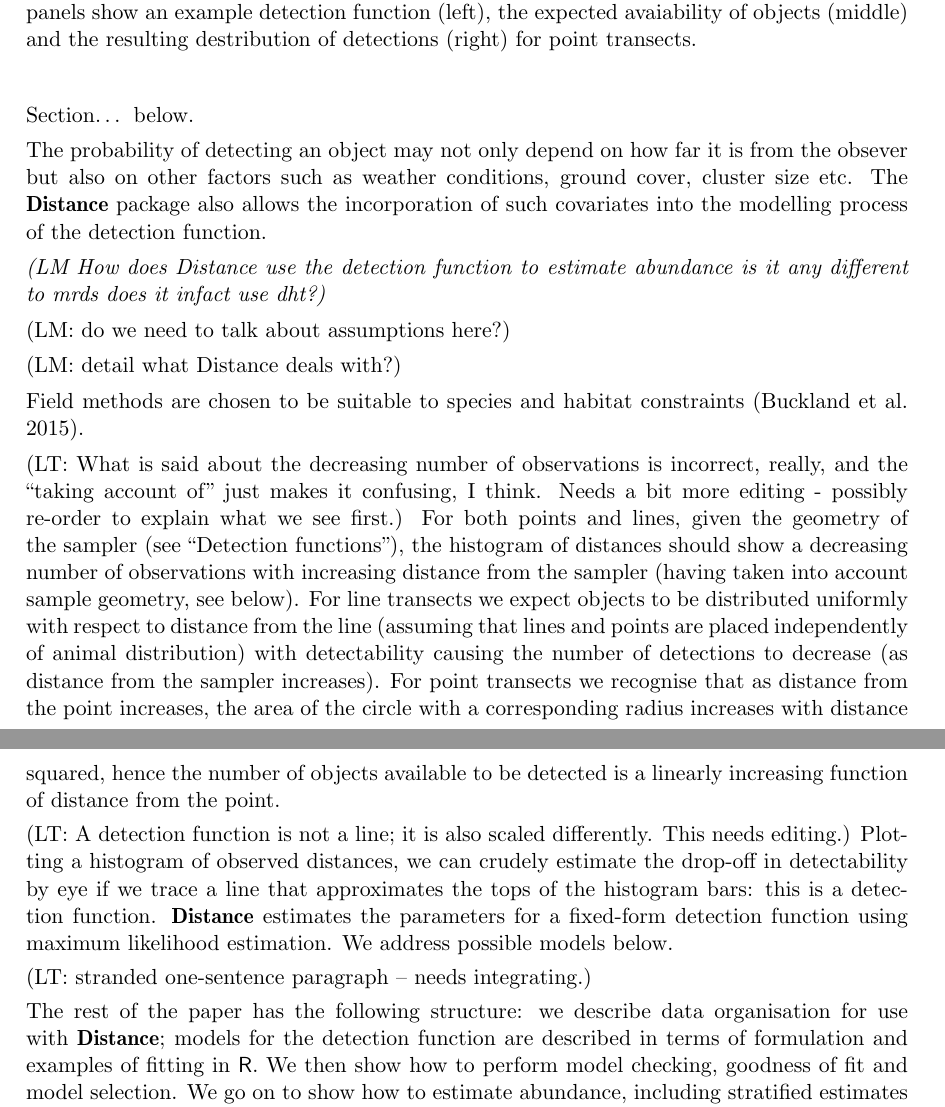
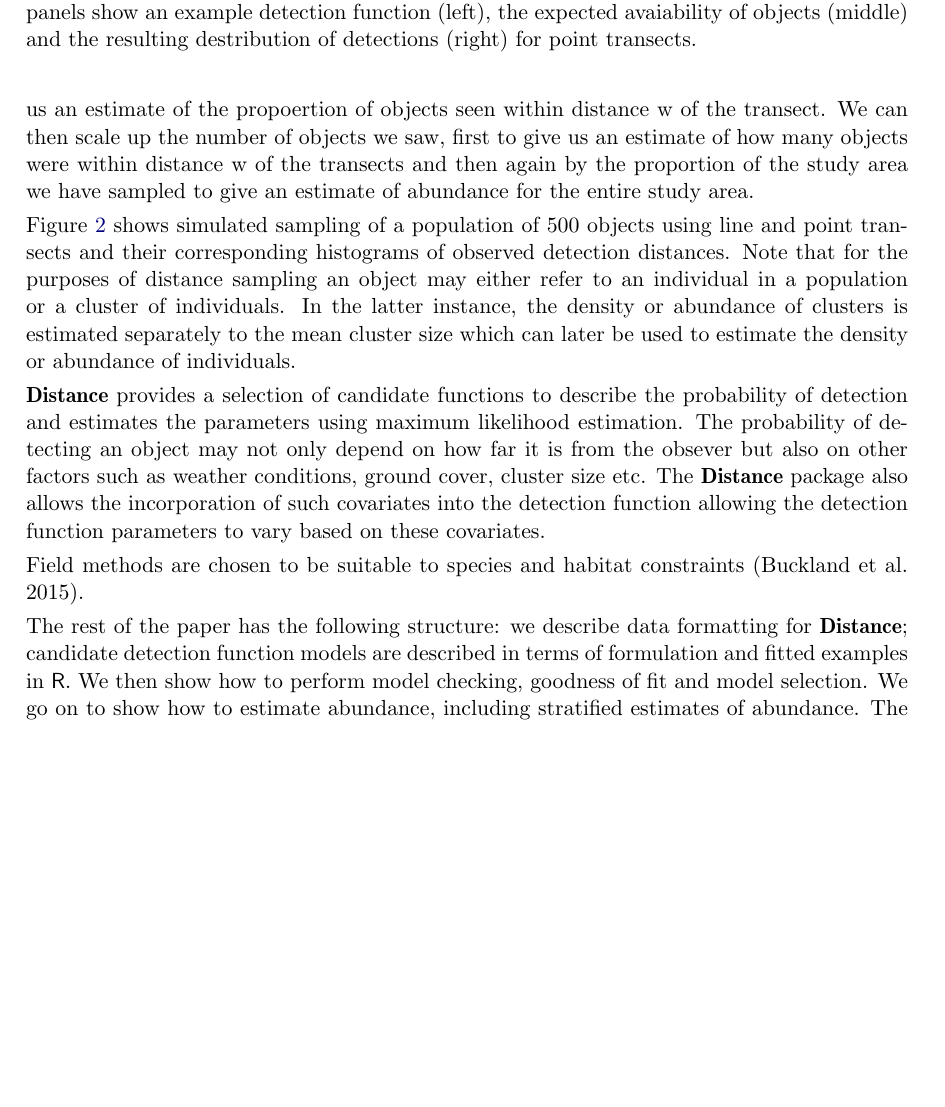
Before and after one commit to dill/distance-package-paper, an R Markdown document (paper.Rmd): two parts of pages 3 and 5 of 24 before the commit and part of page 3 of 24 after it, the two joined at a grey line, cut so that both start at the same text, the shorter picture padded with empty space. The pictures show the output file paper.pdf that the author committed with the source.

Commit message:
First go at section 1.1
…. more to come

````diff
--- a/paper.Rmd
+++ b/paper.Rmd
@@ -117,20 +115,7 @@ plot(x, point.observed, xlab = "Radial distance (m)", ylab= "", type = "l", ylim
 
 ```
 
-
-
-
-The probability of detecting an object may not only depend on how far it is from the obsever but also on other factors such as weather conditions, ground cover, cluster size etc. The \pkg{Distance} package also allows the incorporation of such covariates into the modelling process of the detection function.
-
-_(LM How does Distance use the detection function to estimate abundance is it any different to mrds does it infact use dht?)_
-
-
-
-(LM: do we need to talk about assumptions here?)
-
-(LM: detail what Distance deals with?)
-
-Field methods are chosen to be suitable to species and habitat constraints [@buckland2015distance].
+Figure \ref{fig:pointslines} shows simulated sampling of a population of 500 objects using line and point transects and their corresponding histograms of observed detection distances. Note that for the purposes of distance sampling an object may either refer to an individual in a population or a cluster of individuals. In the latter instance, the density or abundance of clusters is estimated separately to the mean cluster size which can later be used to estimate the density or abundance of individuals.
 
 ```{r points-and-lines, fig.height=6, fig.width=7, echo=FALSE, message=FALSE, fig.cap="Left side plots show an example of a survey of an area containing a population of 500 objects; blue lines (top plot) and triangles (bottom plot) indicate sampler placement, red dots indicate detected individuals and grey dots give the locations of unobserved individuals. The right side of the figure shows histograms of observed distances (again, lines top and points bottom).\\label{fig:pointslines}"}
 opar <- par(mfrow=c(2,2))
@@ -211,13 +196,24 @@ par(opar)
 
 ```
 
-(LT: What is said about the decreasing number of observations is incorrect, really, and the "taking account of" just makes it confusing, I think.  Needs a bit more editing - possibly re-order to explain what we see first.) For both points and lines, given the geometry of the sampler (see "Detection functions"), the histogram of distances should show a decreasing number of observations with increasing distance from the sampler (having taken into account sample geometry, see below). For line transects we expect objects to be distributed uniformly with respect to distance from the line (assuming that lines and points are placed independently of animal distribution) with detectability causing the number of detections to decrease (as distance from the sampler increases). For point transects we recognise that as distance from the point increases, the area of the circle with a corresponding radius increases with distance squared, hence the number of objects available to be detected is a linearly increasing function of distance from the point.
+
+
+\pkg{Distance} provides a selection of candidate functions to describe the probability of detection and estimates the parameters using maximum likelihood estimation. The probability of detecting an object may not only depend on how far it is from the obsever but also on other factors such as weather conditions, ground cover, cluster size etc. The \pkg{Distance} package also allows the incorporation of such covariates into the detection function allowing the detection function parameters to vary based on these covariates.
+
+Field methods are chosen to be suitable to species and habitat constraints [@buckland2015distance].
+
+The rest of the paper has the following structure: we describe data formatting for \pkg{Distance}; candidate detection function models are described in terms of formulation and fitted examples in \proglang{R}. We then show how to perform model checking, goodness of fit and model selection. We go on to show how to estimate abundance, including stratified estimates of abundance. The final two sections of the article look at extensions (both in terms of methodology and software) and put the package in a broader context amongst other software packages used for estimating the abundance of biological populations. (LT: Do we mean software packages in general (e.g., Mark) or R packages?  Do we actually do this -- i.e., talk about how Distance fits in among all this, or is this now an appendix, and does it cover all methods or just distance-based methods.)
+
+
+
+
+<!-- (LT: What is said about the decreasing number of observations is incorrect, really, and the "taking account of" just makes it confusing, I think.  Needs a bit more editing - possibly re-order to explain what we see first.) For both points and lines, given the geometry of the sampler (see "Detection functions"), the histogram of distances should show a decreasing number of observations with increasing distance from the sampler (having taken into account sample geometry, see below). For line transects we expect objects to be distributed uniformly with respect to distance from the line (assuming that lines and points are placed independently of animal distribution) with detectability causing the number of detections to decrease (as distance from the sampler increases). For point transects we recognise that as distance from the point increases, the area of the circle with a corresponding radius increases with distance squared, hence the number of objects available to be detected is a linearly increasing function of distance from the point.
 
 (LT: A detection function is not a line; it is also scaled differently.  This needs editing.) Plotting a histogram of observed distances, we can crudely estimate the drop-off in detectability by eye if we trace a line that approximates the tops of the histogram bars: this is a detection function. \pkg{Distance} estimates the parameters for a fixed-form detection function using maximum likelihood estimation. We address possible models below.
 
-(LT: stranded one-sentence paragraph -- needs integrating.)
+(LT: stranded one-sentence paragraph -- needs integrating.) -->
 
-The rest of the paper has the following structure: we describe data organisation for use with \pkg{Distance}; models for the detection function are described in terms of formulation and examples of fitting in \proglang{R}. We then show how to perform model checking, goodness of fit and model selection. We go on to show how to estimate abundance, including stratified estimates of abundance. The final two sections of the article look at extensions (both in terms of methodology and software) and put the package in a broader context amongst other software packages used for estimating the abundance of biological populations. (LT: Do we mean software packages in general (e.g., Mark) or R packages?  Do we actually do this -- i.e., talk about how Distance fits in among all this, or is this now an appendix, and does it cover all methods or just distance-based methods.)
+
 
 (LT: Only got this far: will do more later...)
 
````
Also changed, not shown: paper.pdf, paper.Rmd (6 more changed lines).
